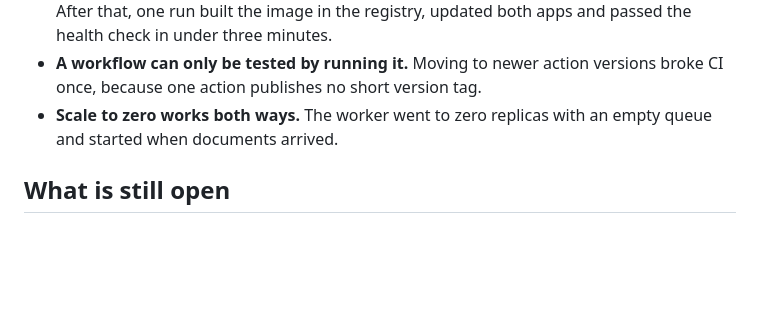
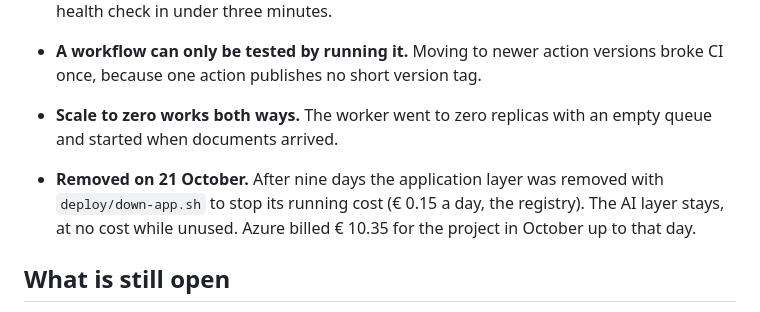
Before and after one commit to freddy24-7/IntakeFlow, a Markdown page: cards/06-azure-deployment.md, the part around the change. Rendered like a GitHub page; blank space fills up the shorter version.

```diff
--- a/cards/06-azure-deployment.md
+++ b/cards/06-azure-deployment.md
@@ -36,6 +36,8 @@ Stage 6 of the PRD. The application itself now runs in Azure: a web application
 - **A workflow can only be tested by running it.** Moving to newer action versions broke CI once, because one action publishes no short version tag.
 - **Scale to zero works both ways.** The worker went to zero replicas with an empty queue and started when documents arrived.
 
+- **Removed on 21 October.** After nine days the application layer was removed with `deploy/down-app.sh` to stop its running cost (€ 0.15 a day, the registry). The AI layer stays, at no cost while unused. Azure billed € 10.35 for the project in October up to that day.
+
 ## What is still open
 
 - **Cost against the real invoice**, see above.
```
Also changed, not shown: README.md (+6 -4 lines).
